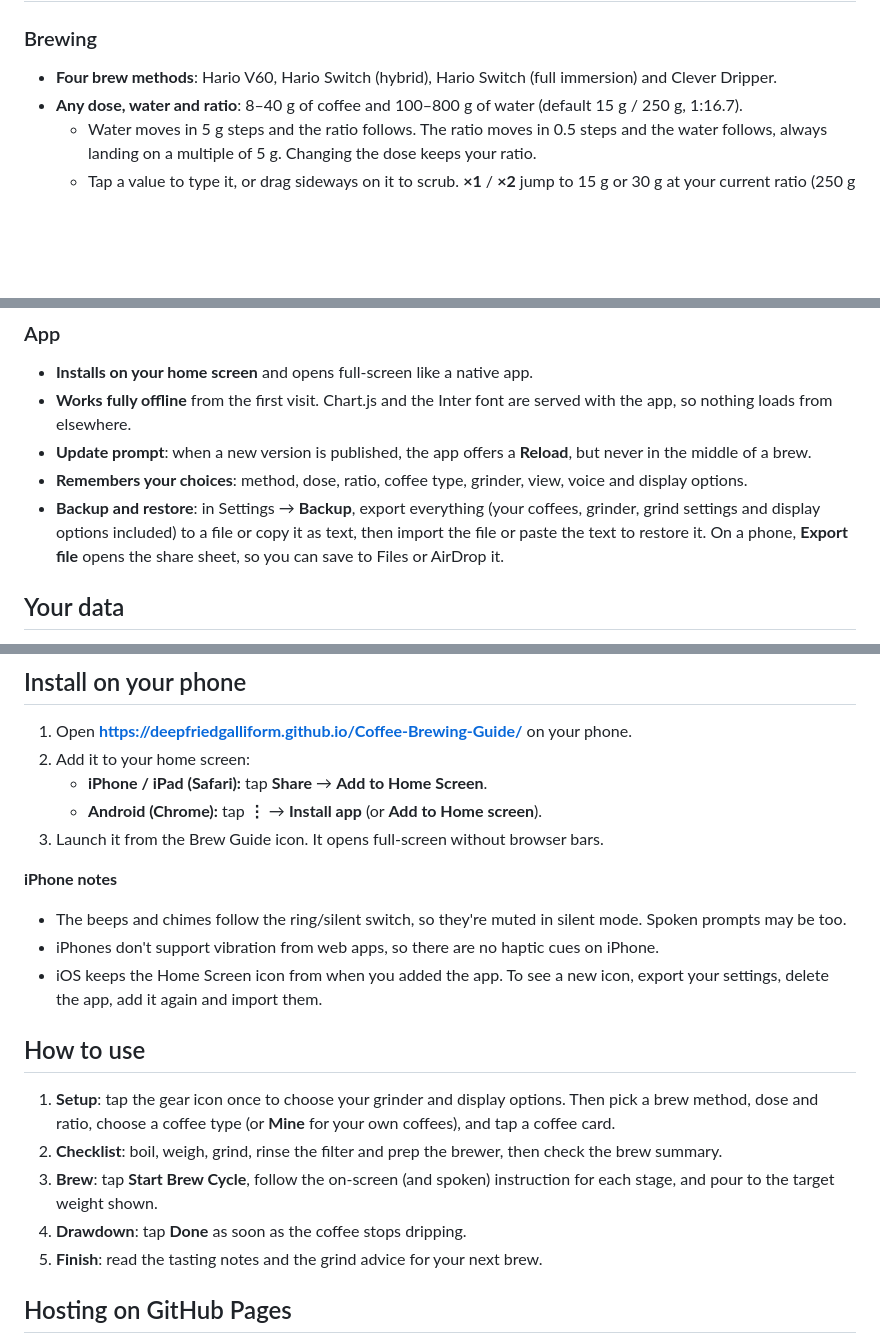
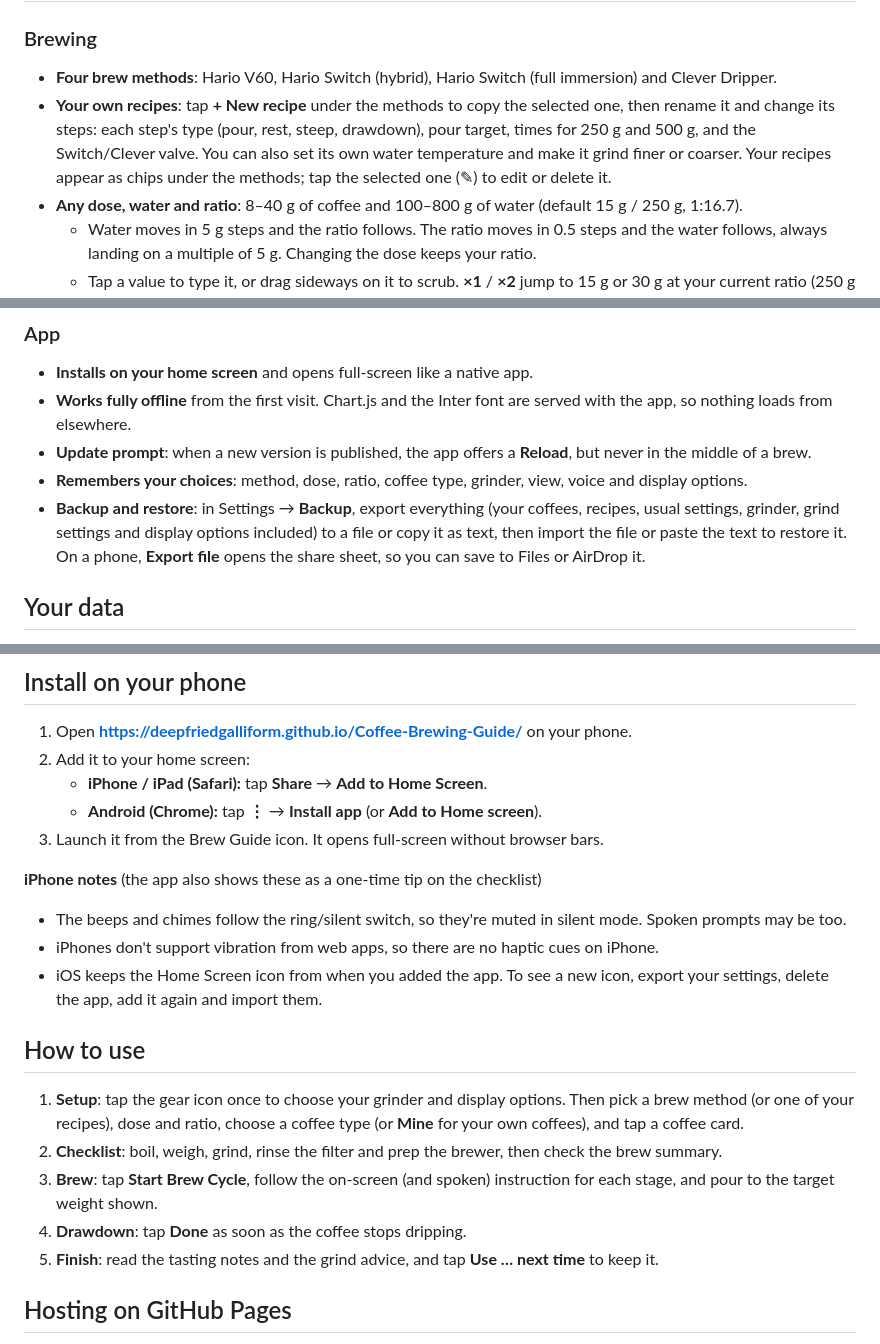
Before and after one commit to DeepFriedGalliform/Coffee-Brewing-Guide, a Markdown page: README.md, 3 parts joined by grey strips. GitHub-like rendering; blank space fills up the shorter version.

Commit message:
Document recipes, per-coffee memory and Use this next time in the README
Co-Authored-By: Claude Opus 5.5 <noreply@anthropic.com>
Claude-Session: https://claude.ai/code/session_011HgXUNRGTeeExTn6uH89qe

```diff
--- a/README.md
+++ b/README.md
@@ -19,6 +19,7 @@
 
 ### Brewing
 - **Four brew methods**: Hario V60, Hario Switch (hybrid), Hario Switch (full immersion) and Clever Dripper.
+- **Your own recipes**: tap **+ New recipe** under the methods to copy the selected one, then rename it and change its steps: each step's type (pour, rest, steep, drawdown), pour target, times for 250 g and 500 g, and the Switch/Clever valve. You can also set its own water temperature and make it grind finer or coarser. Your recipes appear as chips under the methods; tap the selected one (✎) to edit or delete it.
 - **Any dose, water and ratio**: 8–40 g of coffee and 100–800 g of water (default 15 g / 250 g, 1:16.7).
   - Water moves in 5 g steps and the ratio follows. The ratio moves in 0.5 steps and the water follows, always landing on a multiple of 5 g. Changing the dose keeps your ratio.
   - Tap a value to type it, or drag sideways on it to scrub. **×1** / **×2** jump to 15 g or 30 g at your current ratio (250 g / 500 g at the default).
@@ -51,7 +54,7 @@
 - **Works fully offline** from the first visit. Chart.js and the Inter font are served with the app, so nothing loads from elsewhere.
 - **Update prompt**: when a new version is published, the app offers a **Reload**, but never in the middle of a brew.
 - **Remembers your choices**: method, dose, ratio, coffee type, grinder, view, voice and display options.
-- **Backup and restore**: in Settings → **Backup**, export everything (your coffees, grinder, grind settings and display options included) to a file or copy it as text, then import the file or paste the text to restore it. On a phone, **Export file** opens the share sheet, so you can save to Files or AirDrop it.
+- **Backup and restore**: in Settings → **Backup**, export everything (your coffees, recipes, usual settings, grinder, grind settings and display options included) to a file or copy it as text, then import the file or paste the text to restore it. On a phone, **Export file** opens the share sheet, so you can save to Files or AirDrop it.
 
 ## Your data
 
@@ -68,18 +71,18 @@ Everything the app remembers is stored only on your device, in the browser's loc
    - **Android (Chrome):** tap **⋮** → **Install app** (or **Add to Home screen**).
 3. Launch it from the Brew Guide icon. It opens full-screen without browser bars.
 
-**iPhone notes**
+**iPhone notes** (the app also shows these as a one-time tip on the checklist)
 - The beeps and chimes follow the ring/silent switch, so they're muted in silent mode. Spoken prompts may be too.
 - iPhones don't support vibration from web apps, so there are no haptic cues on iPhone.
 - iOS keeps the Home Screen icon from when you added the app. To see a new icon, export your settings, delete the app, add it again and import them.
 
 ## How to use
 
-1. **Setup**: tap the gear icon once to choose your grinder and display options. Then pick a brew method, dose and ratio, choose a coffee type (or **Mine** for your own coffees), and tap a coffee card.
+1. **Setup**: tap the gear icon once to choose your grinder and display options. Then pick a brew method (or one of your recipes), dose and ratio, choose a coffee type (or **Mine** for your own coffees), and tap a coffee card.
 2. **Checklist**: boil, weigh, grind, rinse the filter and prep the brewer, then check the brew summary.
 3. **Brew**: tap **Start Brew Cycle**, follow the on-screen (and spoken) instruction for each stage, and pour to the target weight shown.
 4. **Drawdown**: tap **Done** as soon as the coffee stops dripping.
-5. **Finish**: read the tasting notes and the grind advice for your next brew.
+5. **Finish**: read the tasting notes and the grind advice, and tap **Use … next time** to keep it.
 
 ## Hosting on GitHub Pages
 
```
Also changed, not shown: other parts of README.md (+2 -0 lines).
